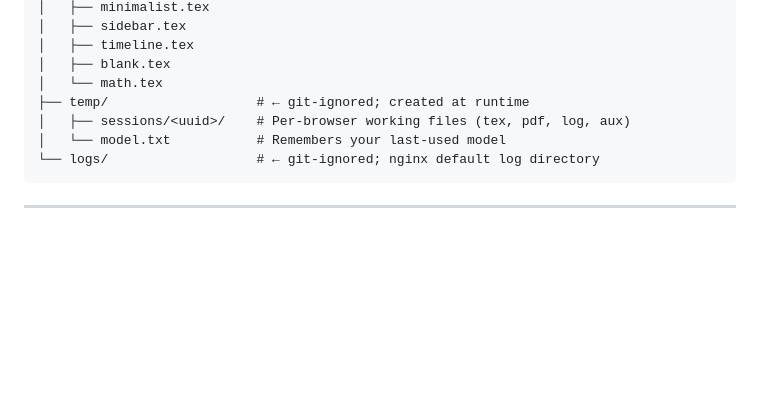
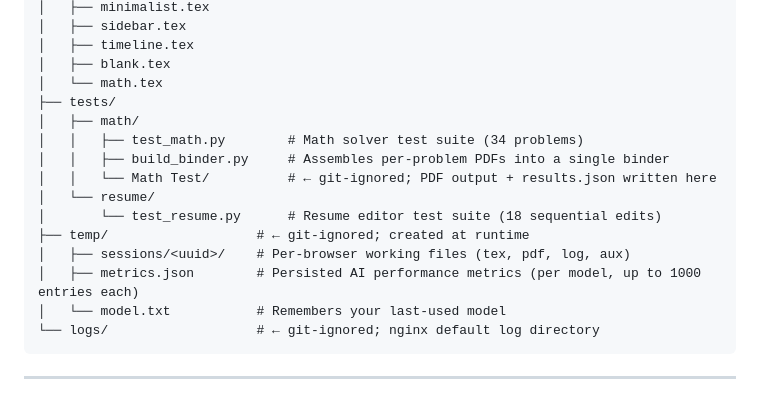
Before and after one commit to Nostar42/Latex-Resume-Builder, a Markdown page: README.md, the part around one of its changes. Drawn GitHub-style; blank space fills up the shorter version.

````diff
--- a/README.md
+++ b/README.md
@@ -157,8 +157,16 @@ Latex-Resume-Builder/
 │   ├── timeline.tex
 │   ├── blank.tex
 │   └── math.tex
+├── tests/
+│   ├── math/
+│   │   ├── test_math.py        # Math solver test suite (34 problems)
+│   │   ├── build_binder.py     # Assembles per-problem PDFs into a single binder
+│   │   └── Math Test/          # ← git-ignored; PDF output + results.json written here
+│   └── resume/
+│       └── test_resume.py      # Resume editor test suite (18 sequential edits)
 ├── temp/                   # ← git-ignored; created at runtime
 │   ├── sessions/<uuid>/    # Per-browser working files (tex, pdf, log, aux)
+│   ├── metrics.json        # Persisted AI performance metrics (per model, up to 1000 entries each)
 │   └── model.txt           # Remembers your last-used model
 └── logs/                   # ← git-ignored; nginx default log directory
 ```
````
Also changed, not shown: other parts of README.md (+116 -0 lines).
